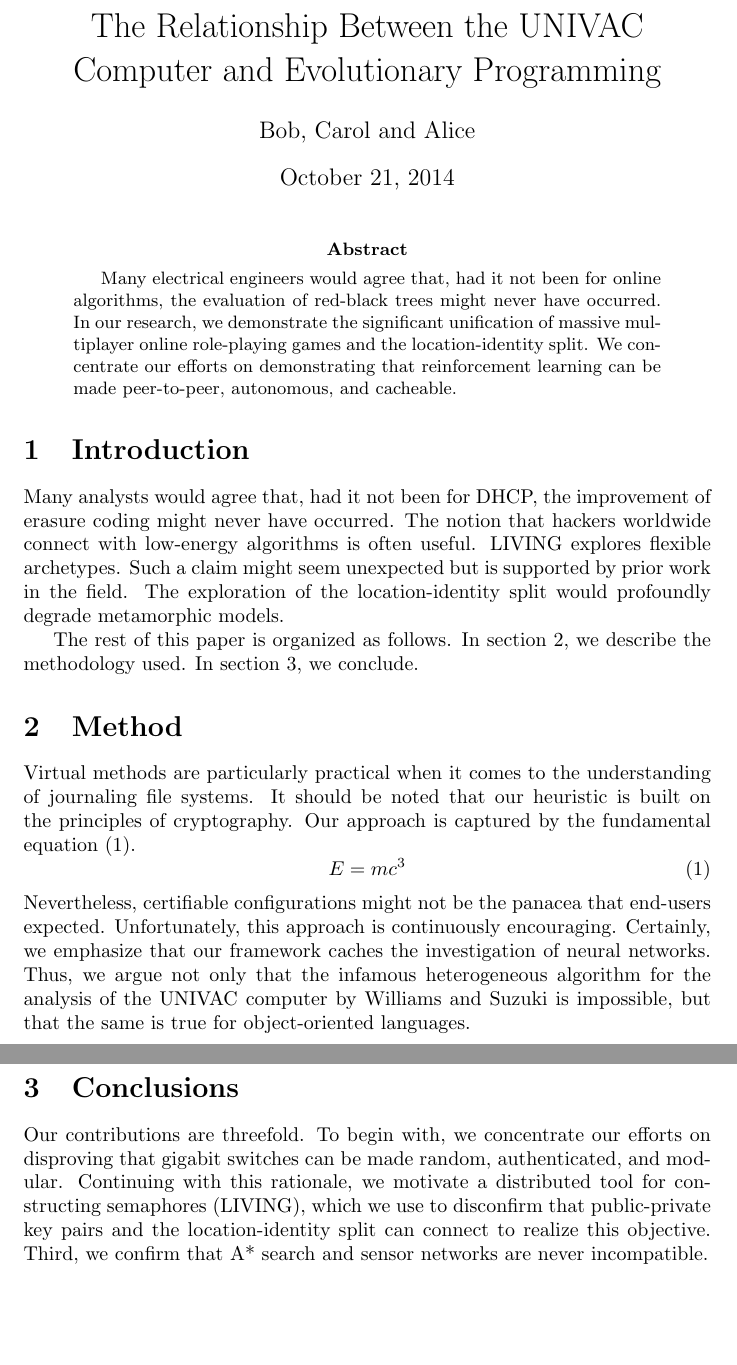
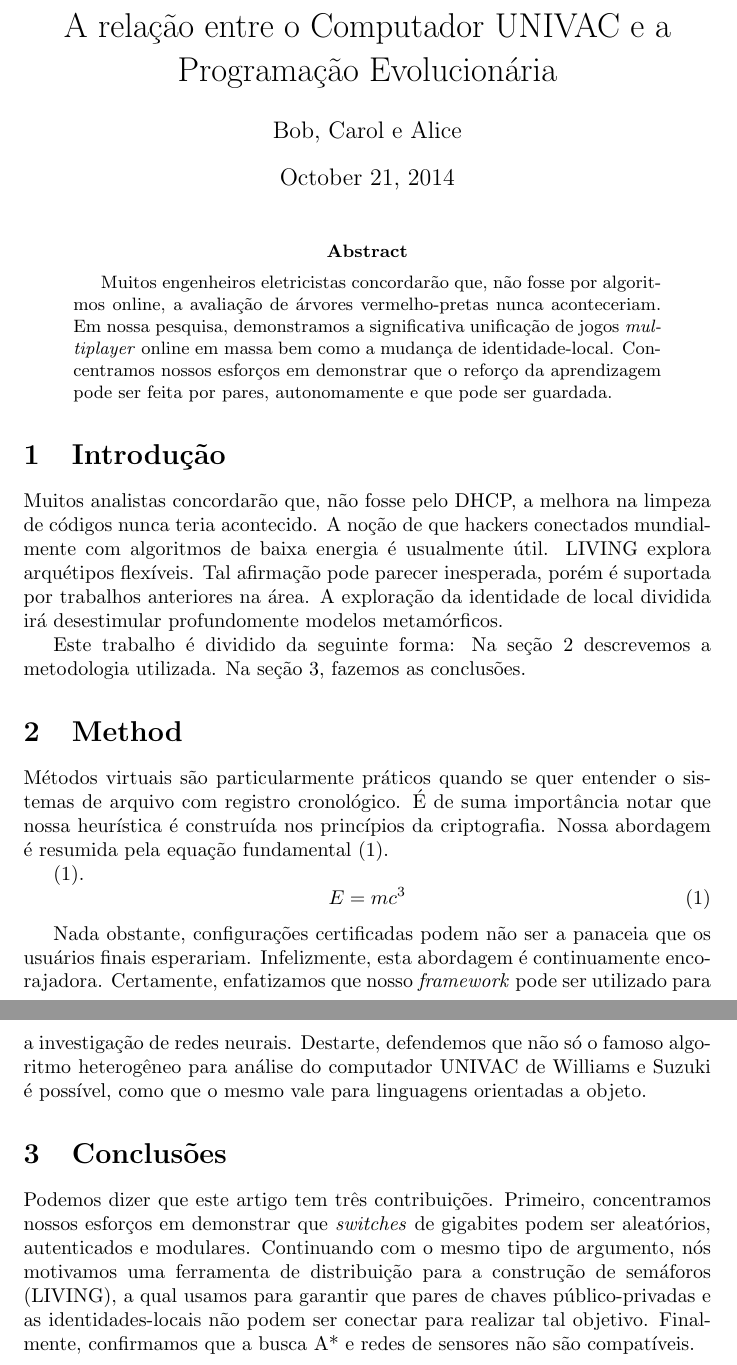
Before and after one commit to jdleesmiller/latex-course, a LaTeX problem sheet (pt-br/structure-exercise-solution.tex): two parts of pages 1 and 2 of 2, joined at a grey line, cut at the place of the change, the shorter picture padded with empty space. Compiled offline with pdfLaTeX.

Commit message:
Structured exercise transleted

```diff
--- a/pt-br/structure-exercise-solution.tex
+++ b/pt-br/structure-exercise-solution.tex
@@ -1,36 +1,46 @@
 \documentclass{article}
 \usepackage{amsmath}
 
-\title{The Relationship Between the UNIVAC Computer and Evolutionary
-Programming}
-\author{Bob, Carol and Alice}
+\title{A relação entre o Computador UNIVAC e a Programação Evolucionária}
+\author{Bob, Carol e Alice}
 
 \begin{document}
 \maketitle
 
 \begin{abstract}
-Many electrical engineers would agree that, had it not been for online algorithms, the evaluation of red-black trees might never have occurred. In our research, we demonstrate the significant unification of massive multiplayer online role-playing games and the location-identity split. We concentrate our efforts on demonstrating that reinforcement learning can be made peer-to-peer, autonomous, and cacheable.
+
+Muitos engenheiros eletricistas concordarão que, não fosse por algoritmos online, a avaliação de árvores vermelho-pretas nunca aconteceriam. Em nossa pesquisa, demonstramos  a significativa unificação de jogos \emph{multiplayer} online em massa bem como a mudança de identidade-local. Concentramos nossos esforços em demonstrar que o reforço da aprendizagem pode ser feita por pares, autonomamente e que pode ser guardada.
+
+
 \end{abstract}
 
-\section{Introduction}
+\section{Introdução}
 
-Many analysts would agree that, had it not been for DHCP, the improvement of erasure coding might never have occurred. The notion that hackers worldwide connect with low-energy algorithms is often useful. LIVING explores flexible archetypes. Such a claim might seem unexpected but is supported by prior work in the field. The exploration of the location-identity split would profoundly degrade metamorphic models.
+Muitos analistas concordarão que, não fosse pelo DHCP, a melhora na limpeza de códigos nunca teria acontecido. A noção de que hackers conectados mundialmente com algoritmos de baixa energia é usualmente útil. LIVING explora arquétipos flexíveis. Tal afirmação pode parecer inesperada, porém é suportada por trabalhos anteriores na área. A exploração da identidade de local dividida irá desestimular profundomente modelos metamórficos.
 
-The rest of this paper is organized as follows. In section \ref{sec:method}, we
-describe the methodology used. In section \ref{sec:conc}, we conclude.
+
+
+Este trabalho é dividido da seguinte forma: Na seção \ref{sec:method} descrevemos a metodologia utilizada. Na seção \ref{sec:conc}, fazemos as conclusões.
+
 
 \section{Method}
 \label{sec:method}
 
-Virtual methods are particularly practical when it comes to the understanding of journaling file systems. It should be noted that our heuristic is built on the principles of cryptography. Our approach is captured by the fundamental equation \eqref{eq:fundamental}.
+
+Métodos virtuais são particularmente práticos quando se quer entender o sistemas de arquivo com registro cronológico. É de suma importância notar que nossa heurística é construída nos princípios da criptografia. Nossa abordagem é resumida pela equação fundamental (1).
+
+ \eqref{eq:fundamental}.
 \begin{equation}
 E = mc^3 \label{eq:fundamental}
 \end{equation}
-Nevertheless, certifiable configurations might not be the panacea that end-users expected. Unfortunately, this approach is continuously encouraging. Certainly, we emphasize that our framework caches the investigation of neural networks. Thus, we argue not only that the infamous heterogeneous algorithm for the analysis of the UNIVAC computer by Williams and Suzuki is impossible, but that the same is true for object-oriented languages.
 
-\section{Conclusions}
+ Nada obstante, configurações certificadas podem não ser a panaceia  que os usuários finais esperariam. Infelizmente, esta abordagem é continuamente encorajadora. Certamente, enfatizamos que nosso \emph{framework} pode ser utilizado para a investigação de redes neurais. Destarte, defendemos que não só o famoso algoritmo heterogêneo para análise do computador UNIVAC de Williams e Suzuki é possível, como que o mesmo vale para linguagens orientadas a objeto.
+
+
+\section{Conclusões}
 \label{sec:conc}
 
-Our contributions are threefold. To begin with, we concentrate our efforts on disproving that gigabit switches can be made random, authenticated, and modular. Continuing with this rationale, we motivate a distributed tool for constructing semaphores (LIVING), which we use to disconfirm that public-private key pairs and the location-identity split can connect to realize this objective. Third, we confirm that A* search and sensor networks are never incompatible.
+Podemos dizer que este artigo tem três contribuições. Primeiro, concentramos nossos esforços em demonstrar que \emph{switches} de gigabites podem ser aleatórios, autenticados e modulares. Continuando com o mesmo tipo de argumento, nós motivamos uma ferramenta de distribuição para a construção de semáforos (LIVING), a qual usamos para garantir que pares de chaves público-privadas e as identidades-locais não podem ser conectar para realizar tal objetivo. Finalmente, confirmamos que a busca A* e redes de sensores não são compatíveis.
+
 
 \end{document}
```
Also changed, not shown: pt-br/part2.tex (+5 -3 lines), pt-br/structure-exercise.tex (+14 -8 lines), pt-br/structure-exercise-solution.pdf.
